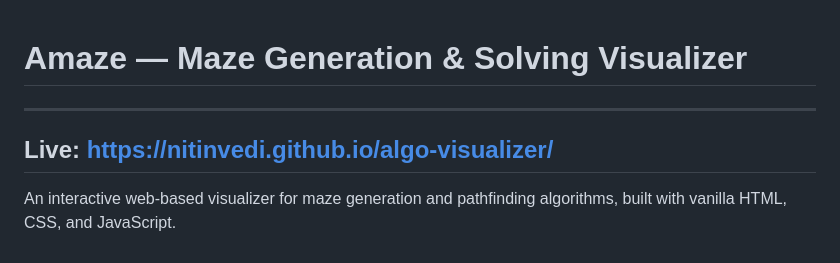
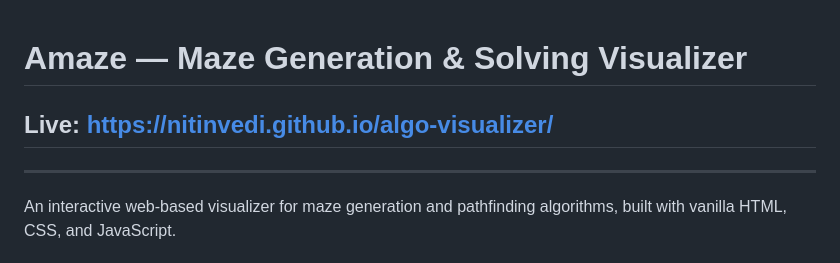
Before and after one commit to nitinvedi/algo-visualizer, a Markdown page: README.md, the part around the change. Drawn GitHub-style.

Commit message:
Revise README for project details and link
Update project description and live link in README.

```diff
--- a/README.md
+++ b/README.md
@@ -1,6 +1,6 @@
 # Amaze — Maze Generation & Solving Visualizer
+Live: https://nitinvedi.github.io/algo-visualizer/
 -------------------------------------------------------------------
-Live: https://nitinvedi.github.io/algo-visualizer/
 --------------------------------------------------------------------
 An interactive web-based visualizer for maze generation and pathfinding algorithms, built with vanilla HTML, CSS, and JavaScript.
 
```
